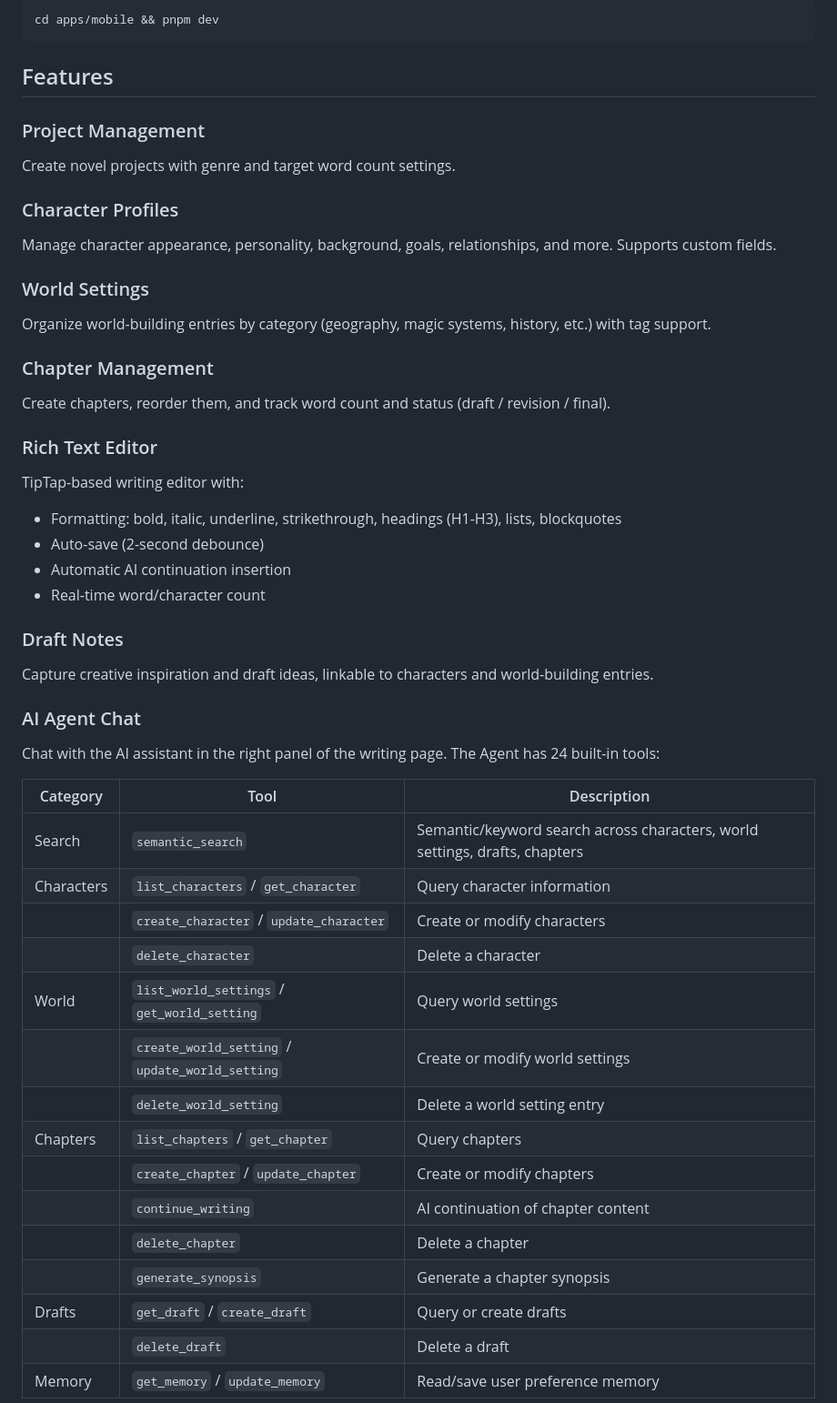
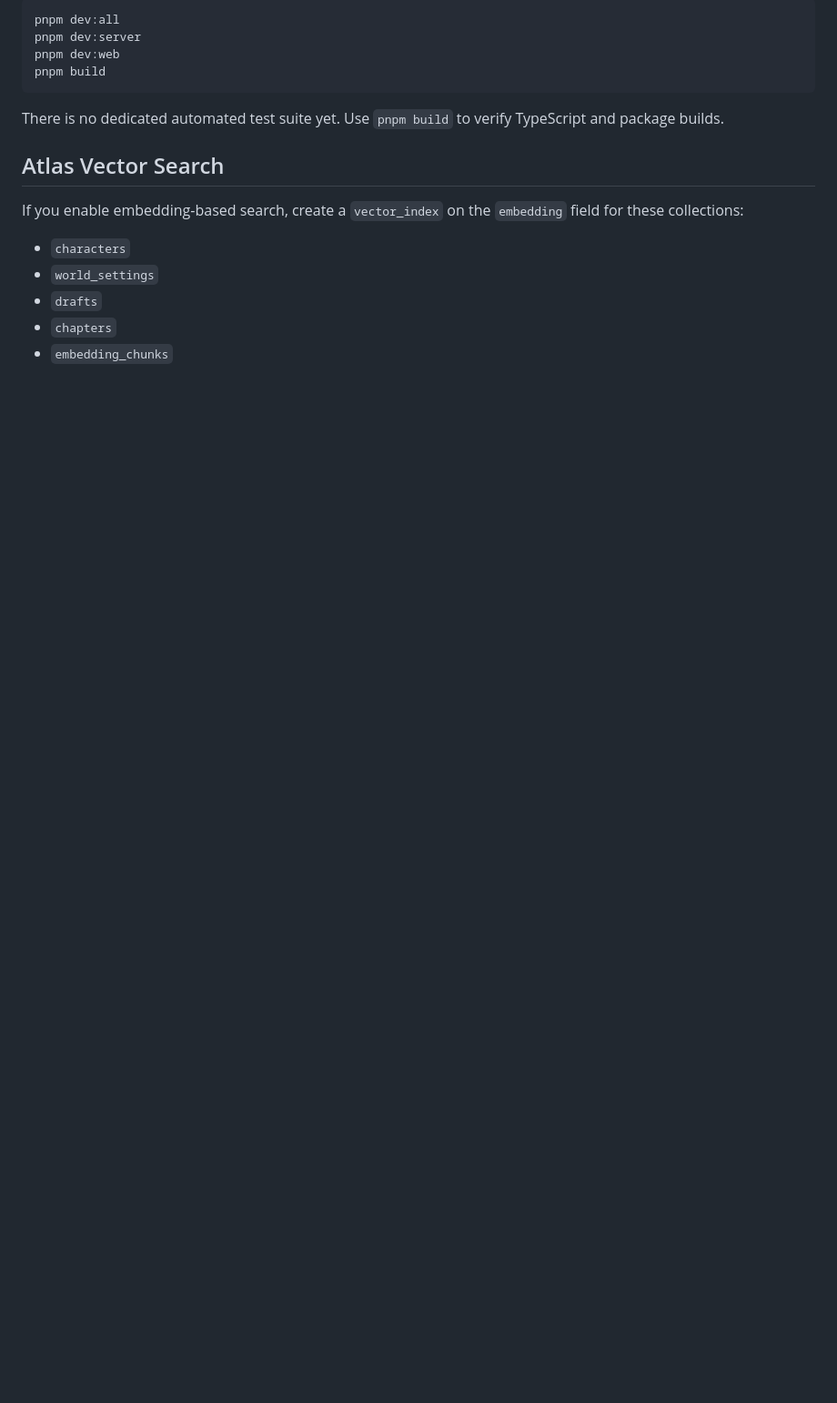
Before and after one commit to hackiey/ai_novel, a Markdown page: README.md, the part around one of its changes. Shown at 91% size. GitHub-like rendering; blank space fills up the shorter version.

````diff
--- a/README.md
+++ b/README.md
@@ -78,50 +146,20 @@ cd apps/desktop && pnpm dev
 
 ```bash
-cd apps/mobile && pnpm dev
+pnpm dev:all
+pnpm dev:server
+pnpm dev:web
+pnpm build
 ```
 
-## Features
+There is no dedicated automated test suite yet. Use `pnpm build` to verify TypeScript and package builds.
 
-### Project Management
-Create novel projects with genre and target word count settings.
+## Atlas Vector Search
 
-### Character Profiles
-Manage character appearance, personality, background, goals, relationships, and more. Supports custom fields.
+If you enable embedding-based search, create a `vector_index` on the `embedding` field for these collections:
 
-### World Settings
-Organize world-building entries by category (geography, magic systems, history, etc.) with tag support.
+- `characters`
+- `world_settings`
+- `drafts`
+- `chapters`
+- `embedding_chunks`
 
-### Chapter Management
-Create chapters, reorder them, and track word count and status (draft / revision / final).
-
-### Rich Text Editor
-TipTap-based writing editor with:
-- Formatting: bold, italic, underline, strikethrough, headings (H1-H3), lists, blockquotes
-- Auto-save (2-second debounce)
-- Automatic AI continuation insertion
-- Real-time word/character count
-
-### Draft Notes
-Capture creative inspiration and draft ideas, linkable to characters and world-building entries.
-
-### AI Agent Chat
-Chat with the AI assistant in the right panel of the writing page. The Agent has 24 built-in tools:
-
-| Category | Tool | Description |
-|----------|------|-------------|
-| Search | `semantic_search` | Semantic/keyword search across characters, world settings, drafts, chapters |
-| Characters | `list_characters` / `get_character` | Query character information |
-| | `create_character` / `update_character` | Create or modify characters |
-| | `delete_character` | Delete a character |
-| World | `list_world_settings` / `get_world_setting` | Query world settings |
-| | `create_world_setting` / `update_world_setting` | Create or modify world settings |
-| | `delete_world_setting` | Delete a world setting entry |
-| Chapters | `list_chapters` / `get_chapter` | Query chapters |
-| | `create_chapter` / `update_chapter` | Create or modify chapters |
-| | `continue_writing` | AI continuation of chapter content |
-| | `delete_chapter` | Delete a chapter |
-| | `generate_synopsis` | Generate a chapter synopsis |
-| Drafts | `get_draft` / `create_draft` | Query or create drafts |
-| | `delete_draft` | Delete a draft |
-| Memory | `get_memory` / `update_memory` | Read/save user preference memory |
-
````
Also changed, not shown: other parts of README.md (+109 -73 lines), README.zh-CN.md (+107 -101 lines).
